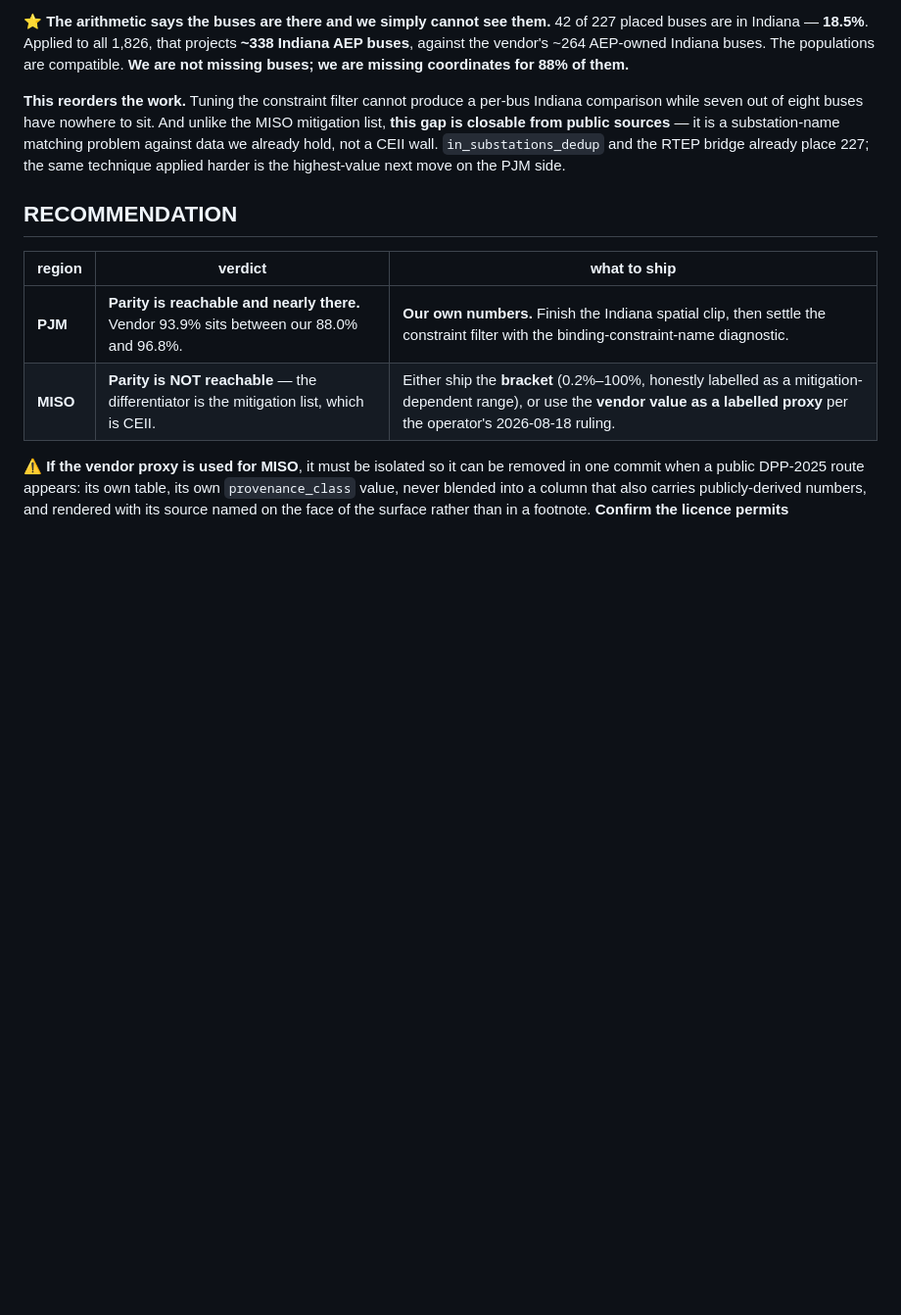
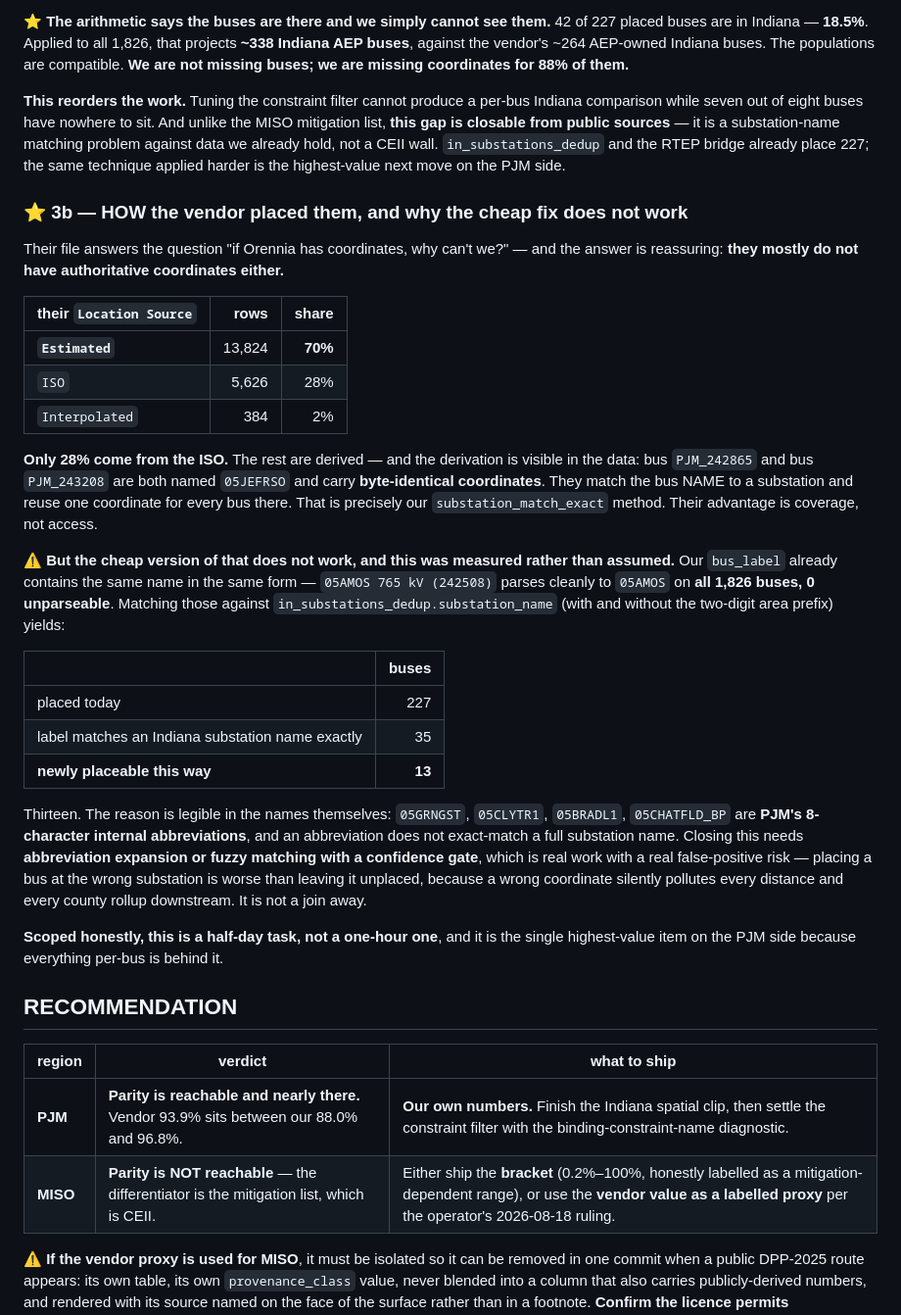
Before and after one commit to ahenderson0233/indiana-application-decennial, a Markdown page: docs/BUS_PARITY_2026-08-18.md, the part around the change. Shown at 98% size. Rendered like a GitHub page; blank space fills up the shorter version.

Commit message:
Bus parity: how the vendor placed their buses, and why the cheap fix does not work
Answers "if Orennia has coordinates, why can't we?" - and the answer is that
they mostly do not have authoritative ones either. Their own Location Source
column is 70% Estimated, 28% ISO, 2% Interpolated. Two different bus IDs both
named 05JEFRSO carry byte-identical coordinates, so they match the bus NAME to
a substation and reuse one coordinate per substation. That is our
substation_match_exact method. Their advantage is coverage, not access.

But the cheap version does not work, measured rather than assumed. Our
bus_label already carries the same name in the same form - 05AMOS 765 kV
(242508) parses to 05AMOS on all 1,826 buses with 0 unparseable - yet matching
those against in_substations_dedup yields only 13 newly placeable buses. The
names are PJM's 8-character internal abbreviations (05GRNGST, 05CLYTR1,
05BRADL1) and an abbreviation does not exact-match a full substation name.

Closing it needs abbreviation expansion or fuzzy matching with a confidence
gate, which carries real false-positive risk: a bus placed at the wrong
substation silently pollutes every distance and county rollup downstream. Half
a day of work, not one hour - and it is the highest-value item on the PJM side
because everything per-bus sits behind it.

Co-Authored-By: Claude Opus 5 <noreply@anthropic.com>

```diff
--- a/docs/BUS_PARITY_2026-08-18.md
+++ b/docs/BUS_PARITY_2026-08-18.md
@@ -127,6 +127,43 @@ is closable from public sources** — it is a substation-name matching problem a
 hold, not a CEII wall. `in_substations_dedup` and the RTEP bridge already place 227; the same
 technique applied harder is the highest-value next move on the PJM side.
 
+### ⭐ 3b — HOW the vendor placed them, and why the cheap fix does not work
+
+Their file answers the question "if Orennia has coordinates, why can't we?" — and the answer is
+reassuring: **they mostly do not have authoritative coordinates either.**
+
+| their `Location Source` | rows | share |
+|---|---:|---:|
+| **`Estimated`** | 13,824 | **70%** |
+| `ISO` | 5,626 | 28% |
+| `Interpolated` | 384 | 2% |
+
+**Only 28% come from the ISO.** The rest are derived — and the derivation is visible in the data:
+bus `PJM_242865` and bus `PJM_243208` are both named `05JEFRSO` and carry **byte-identical
+coordinates**. They match the bus NAME to a substation and reuse one coordinate for every bus there.
+That is precisely our `substation_match_exact` method. Their advantage is coverage, not access.
+
+⚠ **But the cheap version of that does not work, and this was measured rather than assumed.**
+Our `bus_label` already contains the same name in the same form — `05AMOS 765 kV (242508)` parses
+cleanly to `05AMOS` on **all 1,826 buses, 0 unparseable**. Matching those against
+`in_substations_dedup.substation_name` (with and without the two-digit area prefix) yields:
+
+| | buses |
+|---|---:|
+| placed today | 227 |
+| label matches an Indiana substation name exactly | 35 |
+| **newly placeable this way** | **13** |
+
+Thirteen. The reason is legible in the names themselves: `05GRNGST`, `05CLYTR1`, `05BRADL1`,
+`05CHATFLD_BP` are **PJM's 8-character internal abbreviations**, and an abbreviation does not
+exact-match a full substation name. Closing this needs **abbreviation expansion or fuzzy matching
+with a confidence gate**, which is real work with a real false-positive risk — placing a bus at the
+wrong substation is worse than leaving it unplaced, because a wrong coordinate silently pollutes
+every distance and every county rollup downstream. It is not a join away.
+
+**Scoped honestly, this is a half-day task, not a one-hour one**, and it is the single highest-value
+item on the PJM side because everything per-bus is behind it.
+
 ## RECOMMENDATION
 
 | region | verdict | what to ship |
```
